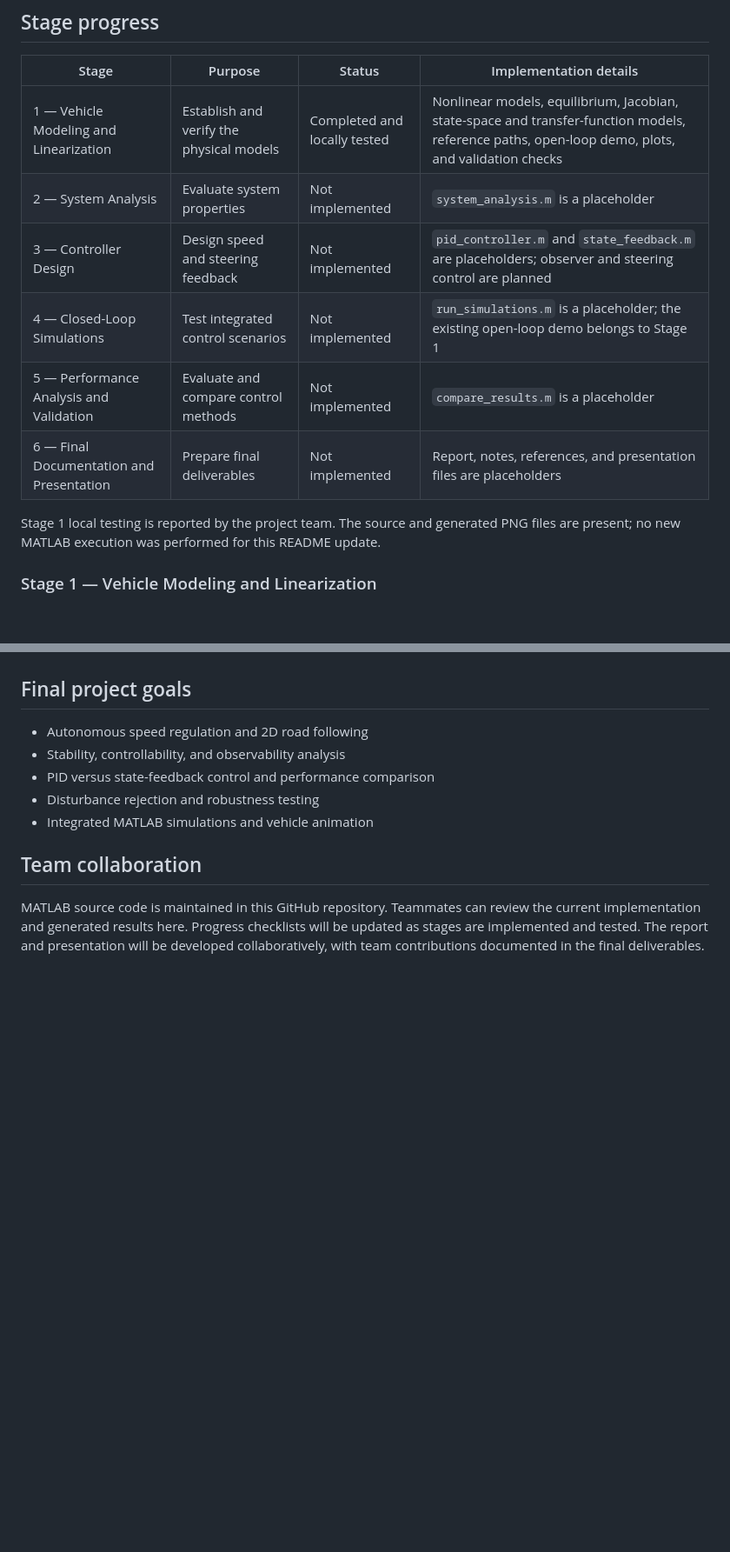
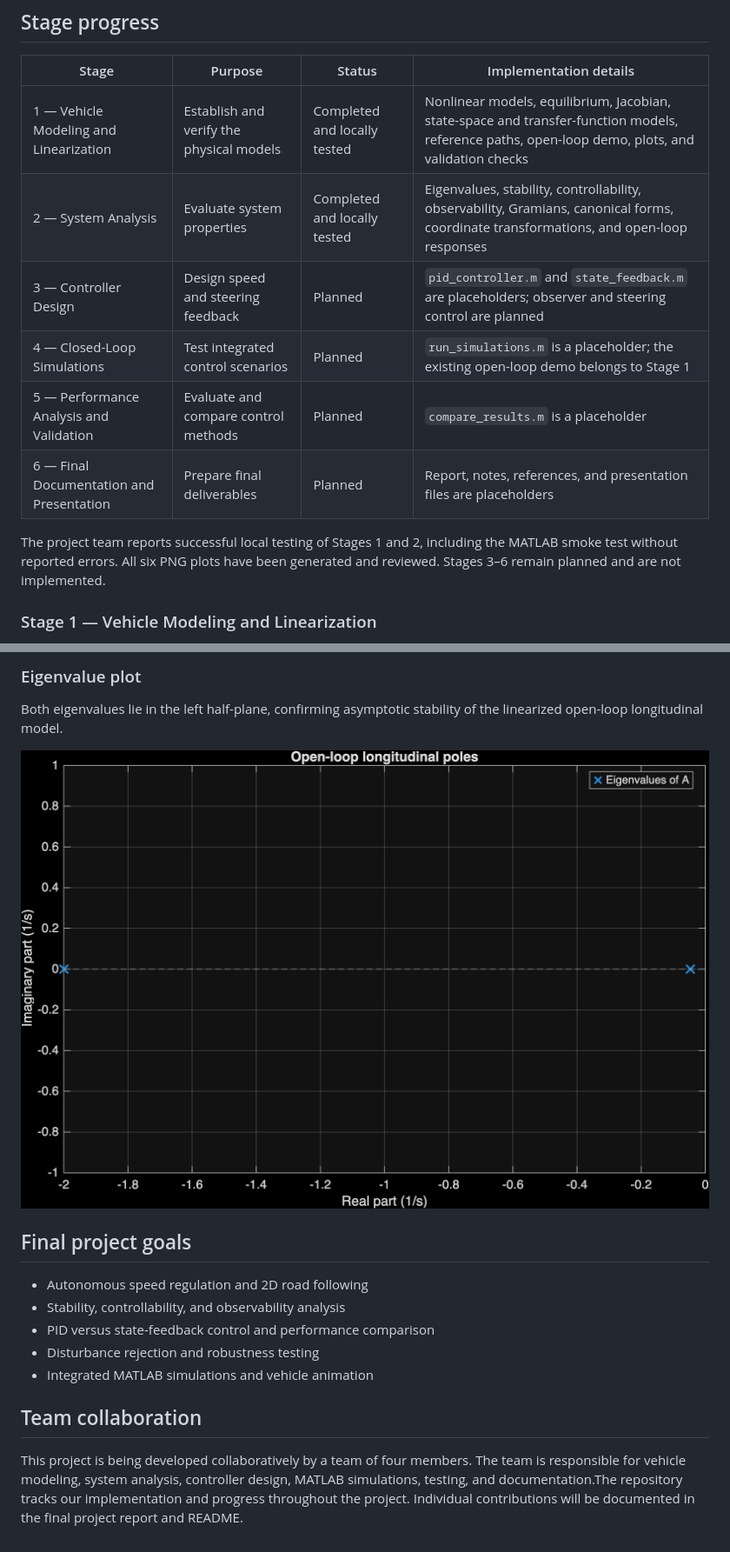
Before and after one commit to abbhijitv/MAE506-Autonomous-Vehicle-Project, a Markdown page: README.md, 2 parts joined by grey strips. Shown at 87% size. Rendered like a GitHub page; pictures changed too: figures/stage2_eigenvalues.png (added); blank space fills up the shorter version.

Commit message:
Complete Stage 2 system analysis and documentation

```diff
--- a/README.md
+++ b/README.md
@@ -49,13 +49,13 @@ All physical parameters, initial conditions, path settings, and demo inputs are
 | Stage | Purpose | Status | Implementation details |
 | --- | --- | --- | --- |
 | 1 — Vehicle Modeling and Linearization | Establish and verify the physical models | Completed and locally tested | Nonlinear models, equilibrium, Jacobian, state-space and transfer-function models, reference paths, open-loop demo, plots, and validation checks |
-| 2 — System Analysis | Evaluate system properties | Not implemented | `system_analysis.m` is a placeholder |
-| 3 — Controller Design | Design speed and steering feedback | Not implemented | `pid_controller.m` and `state_feedback.m` are placeholders; observer and steering control are planned |
-| 4 — Closed-Loop Simulations | Test integrated control scenarios | Not implemented | `run_simulations.m` is a placeholder; the existing open-loop demo belongs to Stage 1 |
-| 5 — Performance Analysis and Validation | Evaluate and compare control methods | Not implemented | `compare_results.m` is a placeholder |
-| 6 — Final Documentation and Presentation | Prepare final deliverables | Not implemented | Report, notes, references, and presentation files are placeholders |
+| 2 — System Analysis | Evaluate system properties | Completed and locally tested | Eigenvalues, stability, controllability, observability, Gramians, canonical forms, coordinate transformations, and open-loop responses |
+| 3 — Controller Design | Design speed and steering feedback | Planned | `pid_controller.m` and `state_feedback.m` are placeholders; observer and steering control are planned |
+| 4 — Closed-Loop Simulations | Test integrated control scenarios | Planned | `run_simulations.m` is a placeholder; the existing open-loop demo belongs to Stage 1 |
+| 5 — Performance Analysis and Validation | Evaluate and compare control methods | Planned | `compare_results.m` is a placeholder |
+| 6 — Final Documentation and Presentation | Prepare final deliverables | Planned | Report, notes, references, and presentation files are placeholders |
 
-Stage 1 local testing is reported by the project team. The source and generated PNG files are present; no new MATLAB execution was performed for this README update.
+The project team reports successful local testing of Stages 1 and 2, including the MATLAB smoke test without reported errors. All six PNG plots have been generated and reviewed. Stages 3–6 remain planned and are not implemented.
 
 ### Stage 1 — Vehicle Modeling and Linearization
 
@@ -196,3 +241,8 @@ The curved reference path is available, but curved-road tracking, PID control, a
+### Eigenvalue plot
+
+Both eigenvalues lie in the left half-plane, confirming asymptotic stability of the linearized open-loop longitudinal model.
+
+![Open-loop eigenvalues](figures/stage2_eigenvalues.png)
 
 ## Final project goals
 
@@ -204,4 +254,4 @@ The curved reference path is available, but curved-road tracking, PID control, a
 
 ## Team collaboration
 
-MATLAB source code is maintained in this GitHub repository. Teammates can review the current implementation and generated results here. Progress checklists will be updated as stages are implemented and tested. The report and presentation will be developed collaboratively, with team contributions documented in the final deliverables.
+This project is being developed collaboratively by a team of four members. The team is responsible for vehicle modeling, system analysis, controller design, MATLAB simulations, testing, and documentation.The repository tracks our implementation and progress throughout the project. Individual contributions will be documented in the final project report and README.
```
Also changed, not shown: other parts of README.md (+59 -14 lines), figures/stage2_disturbance_response.png (added), figures/stage2_force_step_response.png (added), figures/vehicle_heading.png, figures/vehicle_speed.png, figures/vehicle_trajectory.png, 6 other files.
